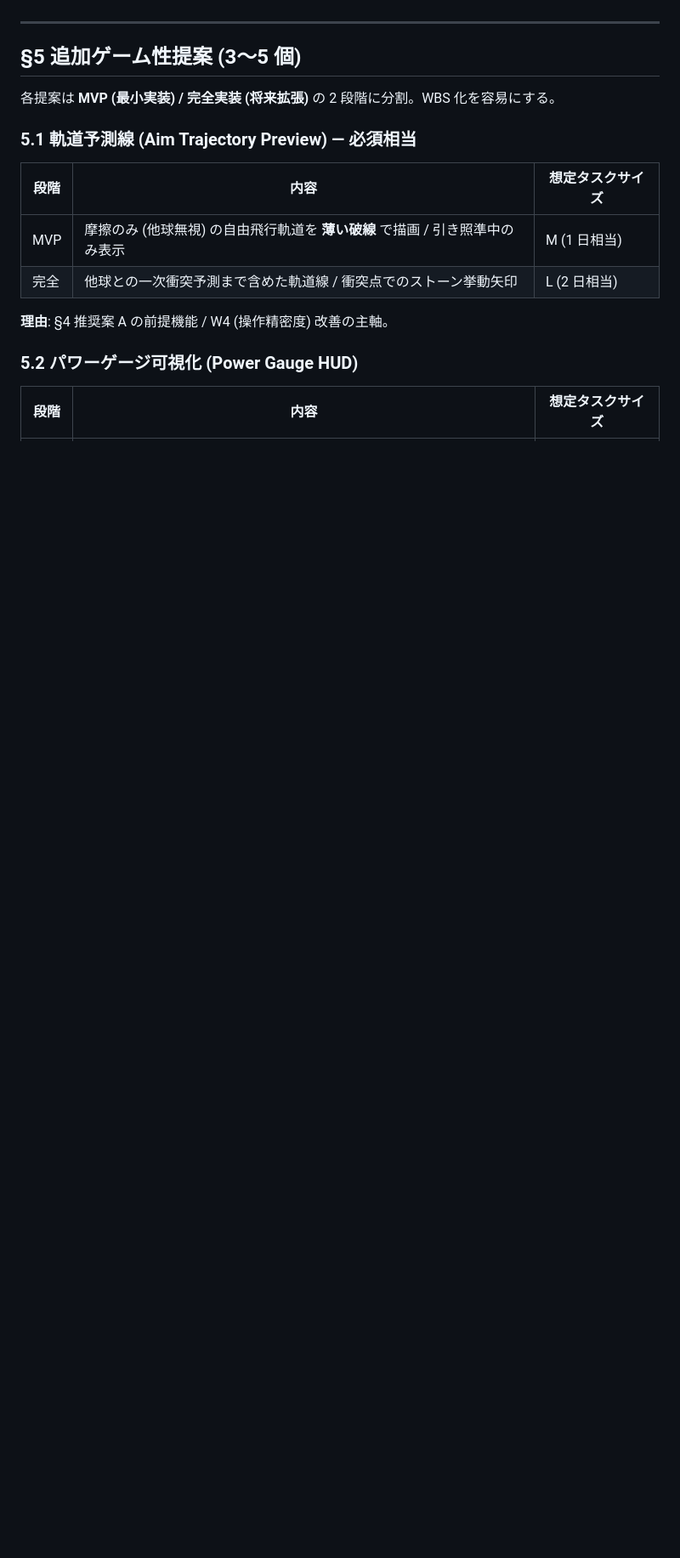
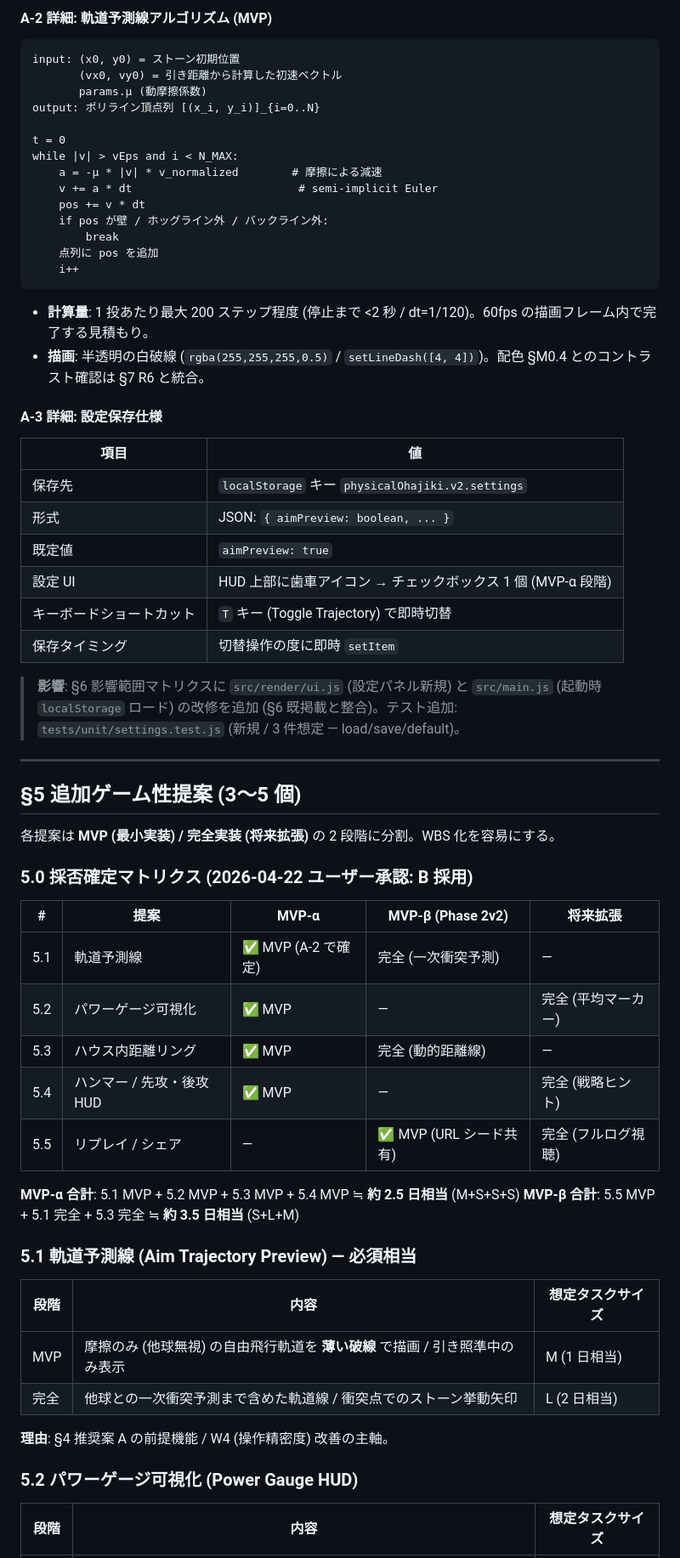
Before and after one commit to Fujiwo/Shos.NewPuzzle, a Markdown page: Plans/PhysicalOhajiki.v2.カーリング型提案.md, the part around one of its changes. Shown at 85% size. Rendered like a GitHub page; blank space fills up the shorter version.

Commit message:
feat: update proposal for Physical Ohajiki v2 with confirmed design details and trajectory prediction enhancements

````diff
--- a/Plans/PhysicalOhajiki.v2.カーリング型提案.md
+++ b/Plans/PhysicalOhajiki.v2.カーリング型提案.md
@@ -285,8 +306,57 @@ stateDiagram-v2
+#### A-2 詳細: 軌道予測線アルゴリズム (MVP)
+
+```
+input: (x0, y0) = ストーン初期位置
+       (vx0, vy0) = 引き距離から計算した初速ベクトル
+       params.μ (動摩擦係数)
+output: ポリライン頂点列 [(x_i, y_i)]_{i=0..N}
+
+t = 0
+while |v| > vEps and i < N_MAX:
+    a = -μ * |v| * v_normalized        # 摩擦による減速
+    v += a * dt                         # semi-implicit Euler
+    pos += v * dt
+    if pos が壁 / ホッグライン外 / バックライン外:
+        break
+    点列に pos を追加
+    i++
+```
+
+- **計算量**: 1 投あたり最大 200 ステップ程度 (停止まで <2 秒 / dt=1/120)。60fps の描画フレーム内で完了する見積もり。
+- **描画**: 半透明の白破線 (`rgba(255,255,255,0.5)` / `setLineDash([4, 4])`)。配色 §M0.4 とのコントラスト確認は §7 R6 と統合。
+
+#### A-3 詳細: 設定保存仕様
+
+| 項目 | 値 |
+|---|---|
+| 保存先 | `localStorage` キー `physicalOhajiki.v2.settings` |
+| 形式 | JSON: `{ aimPreview: boolean, ... }` |
+| 既定値 | `aimPreview: true` |
+| 設定 UI | HUD 上部に歯車アイコン → チェックボックス 1 個 (MVP-α 段階) |
+| キーボードショートカット | `T` キー (Toggle Trajectory) で即時切替 |
+| 保存タイミング | 切替操作の度に即時 `setItem` |
+
+> **影響**: §6 影響範囲マトリクスに `src/render/ui.js` (設定パネル新規) と `src/main.js` (起動時 `localStorage` ロード) の改修を追加 (§6 既掲載と整合)。テスト追加: `tests/unit/settings.test.js` (新規 / 3 件想定 — load/save/default)。
+
 ---
 
 ## §5 追加ゲーム性提案 (3〜5 個)
 
 各提案は **MVP (最小実装) / 完全実装 (将来拡張)** の 2 段階に分割。WBS 化を容易にする。
+
+### 5.0 採否確定マトリクス (2026-04-22 ユーザー承認: B 採用)
+
+| # | 提案 | MVP-α | MVP-β (Phase 2v2) | 将来拡張 |
+|---|---|---|---|---|
+| 5.1 | 軌道予測線 | ✅ MVP (A-2 で確定) | 完全 (一次衝突予測) | — |
+| 5.2 | パワーゲージ可視化 | ✅ MVP | — | 完全 (平均マーカー) |
+| 5.3 | ハウス内距離リング | ✅ MVP | 完全 (動的距離線) | — |
+| 5.4 | ハンマー / 先攻・後攻 HUD | ✅ MVP | — | 完全 (戦略ヒント) |
+| 5.5 | リプレイ / シェア | — | ✅ MVP (URL シード共有) | 完全 (フルログ視聴) |
+
+**MVP-α 合計**: 5.1 MVP + 5.2 MVP + 5.3 MVP + 5.4 MVP ≒ **約 2.5 日相当** (M+S+S+S)
+**MVP-β 合計**: 5.5 MVP + 5.1 完全 + 5.3 完全 ≒ **約 3.5 日相当** (S+L+M)
+
 
 ### 5.1 軌道予測線 (Aim Trajectory Preview) — **必須相当**
 
````
Also changed, not shown: other parts of Plans/PhysicalOhajiki.v2.カーリング型提案.md (+22 -1 lines).
